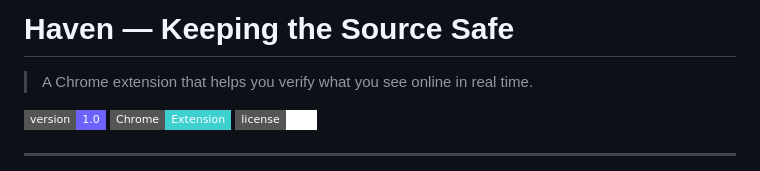
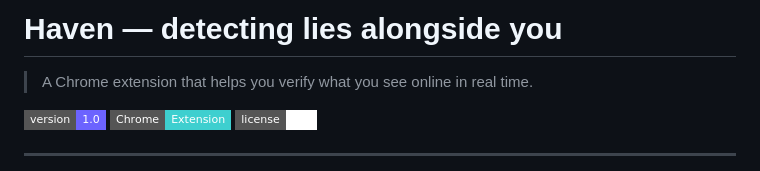
Before and after one commit to ManishSharma2026/Haven, a Markdown page: README.md, the part around the change. Drawn GitHub-style; badges without logos.

Commit message:
Update project title in README.md

```diff
--- a/README.md
+++ b/README.md
@@ -1,4 +1,4 @@
-# Haven — Keeping the Source Safe
+# Haven — detecting lies alongside you
 
 > A Chrome extension that helps you verify what you see online in real time.
 
```
